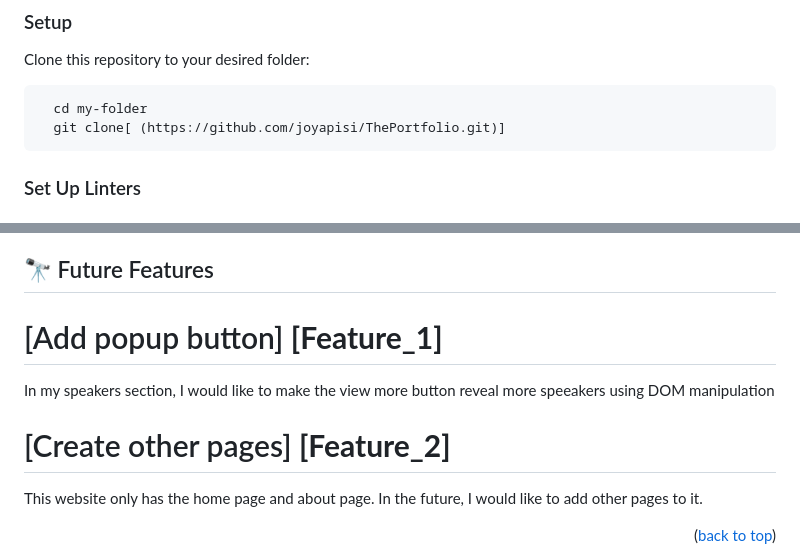
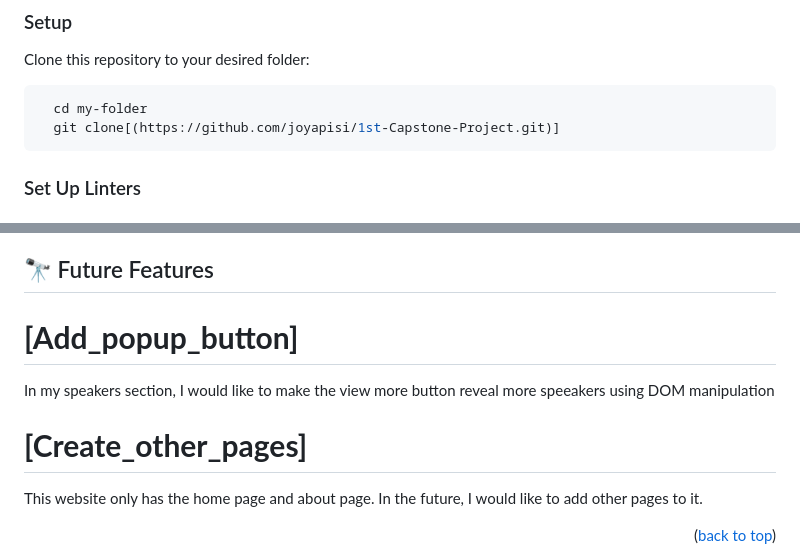
Before and after one commit to joyapisi/1st-Capstone-Project, a Markdown page: README.md, 2 parts joined by grey strips. Rendered like a GitHub page.

Commit message:
update readme file table of contents

````diff
--- a/README.md
+++ b/README.md
@@ -76,7 +76,7 @@ Clone this repository to your desired folder:
 
 ```sh
   cd my-folder
-  git clone[ (https://github.com/joyapisi/ThePortfolio.git)]
+  git clone[(https://github.com/joyapisi/1st-Capstone-Project.git)]
 ```
 ### Set Up Linters
 ## Define Linters
@@ -190,9 +190,9 @@ If you think that change is necessary - open a Pull Request in this repository a
 
 ## 🔭 Future Features <a name="future-features"></a>
 
-# [Add popup button] **[Feature_1]**
+# **[Add_popup_button]**
 In my speakers section, I would like to make the view more button reveal more speeakers using DOM manipulation
-# [Create other pages] **[Feature_2]**
+# **[Create_other_pages]**
 This website only has the home page and about page. In the future, I would like to add other pages to it.
 
 <p align="right">(<a href="#readme-top">back to top</a>)</p>
````
